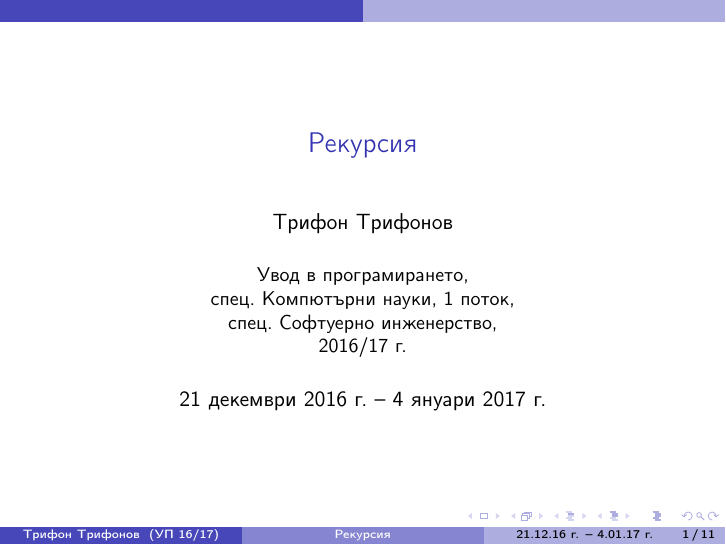
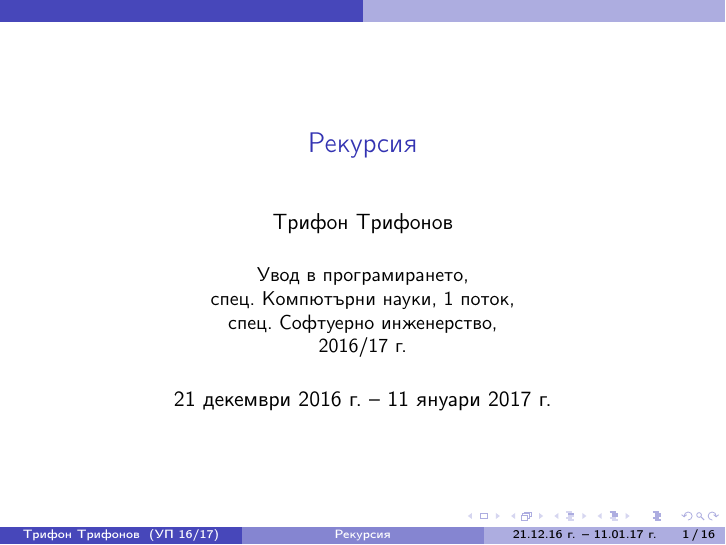
Before and after one commit to triffon/ip-slides, LaTeX slides (recursion.tex): page 1 of 61 before the commit and page 1 of 108 after it. Compiled offline with pdfLaTeX.

```diff
--- a/recursion.tex
+++ b/recursion.tex
@@ -3,7 +3,7 @@
 
 \title{Рекурсия}
 
-\date[21.12.16 г. -- 4.01.17 г.]{21 декември 2016 г. -- 4 януари 2017 г.}
+\date[21.12.16 г. -- 11.01.17 г.]{21 декември 2016 г. -- 11 януари 2017 г.}
 
 \usetikzlibrary{arrows.meta}
 
```
Also changed, not shown: recursion.tex (1 more changed lines).
